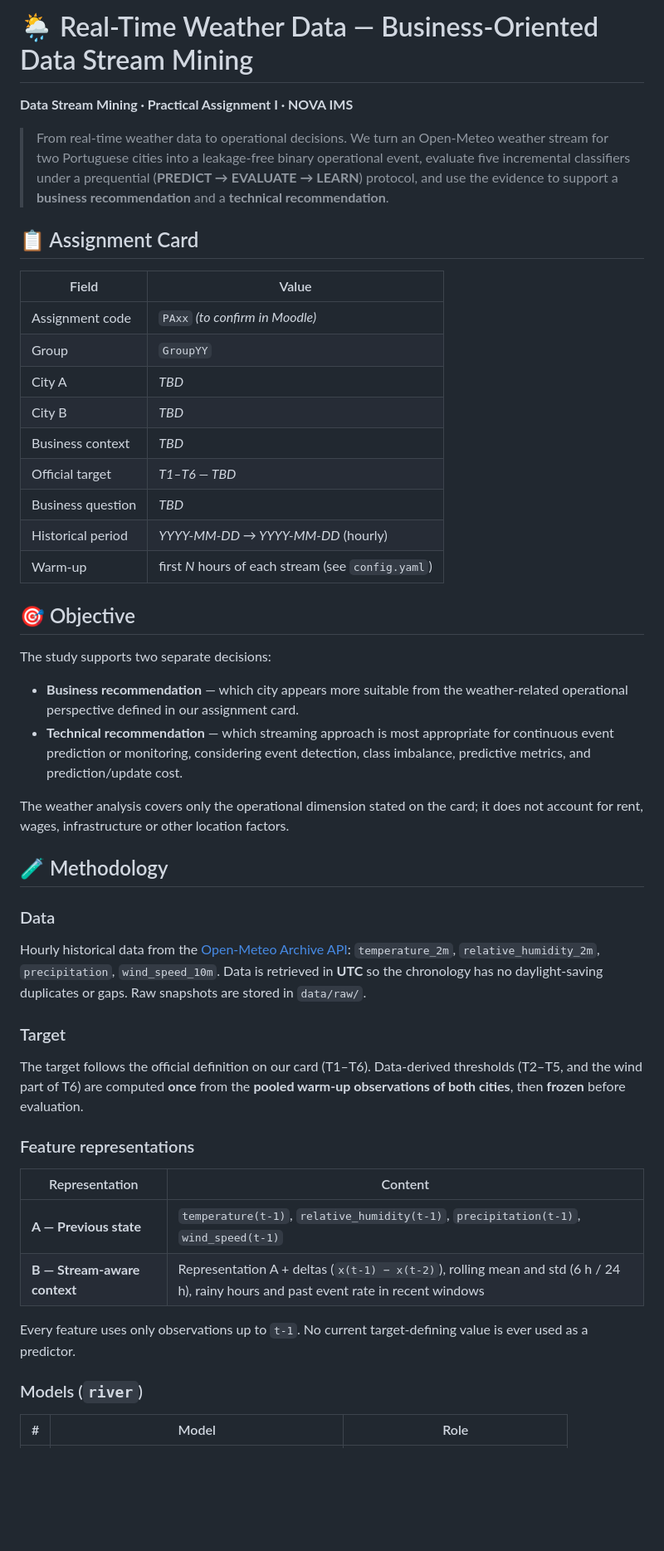
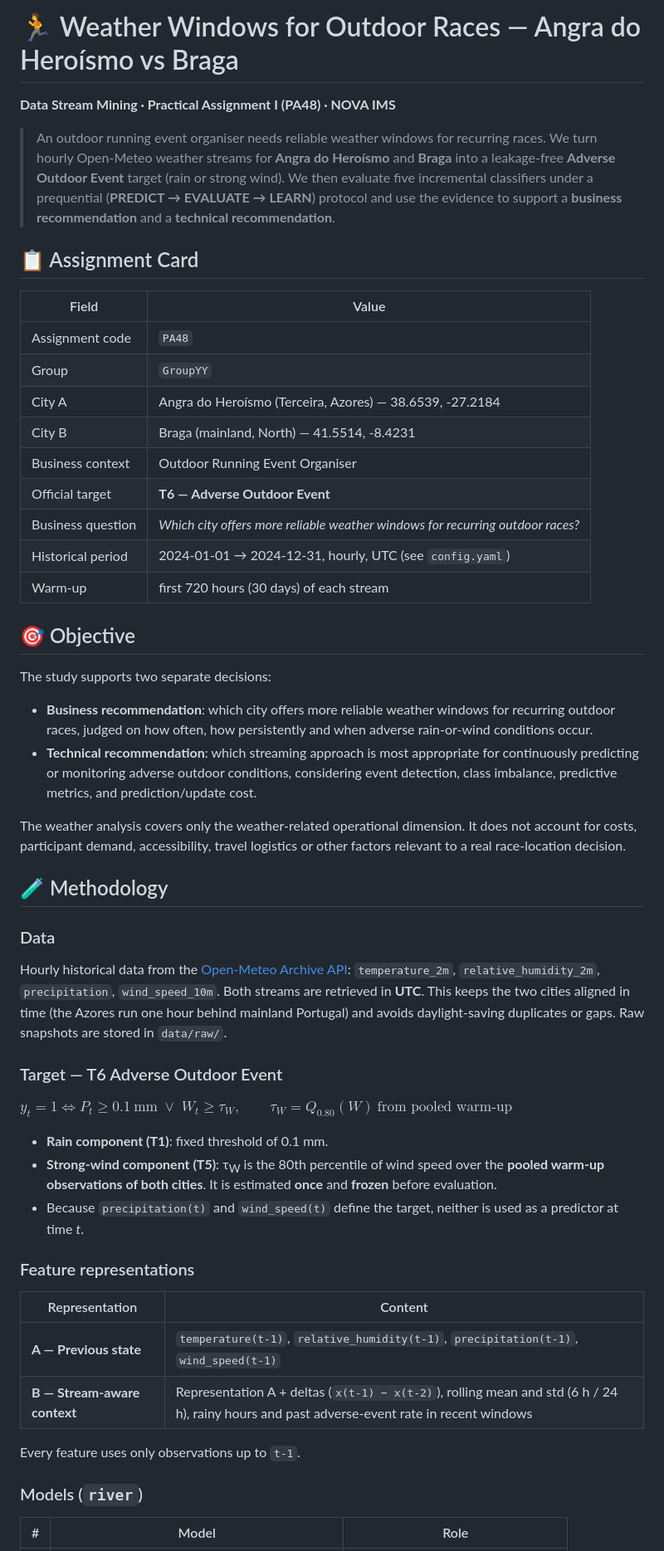
Before and after one commit to beatrizmarques2005/real-time-weather-data, a Markdown page: README.md, the part around one of its changes. Shown at 83% size. GitHub-like rendering; blank space fills up the shorter version.

Commit message:
Configure PA48 (T6, Angra do Heroísmo vs Braga) and team

```diff
--- a/README.md
+++ b/README.md
@@ -1,47 +1,52 @@
-# 🌦️ Real-Time Weather Data — Business-Oriented Data Stream Mining
+# 🏃 Weather Windows for Outdoor Races — Angra do Heroísmo vs Braga
 
-**Data Stream Mining · Practical Assignment I · NOVA IMS**
+**Data Stream Mining · Practical Assignment I (PA48) · NOVA IMS**
 
-> From real-time weather data to operational decisions. We turn an Open-Meteo weather stream for two Portuguese cities into a leakage-free binary operational event, evaluate five incremental classifiers under a prequential (**PREDICT → EVALUATE → LEARN**) protocol, and use the evidence to support a **business recommendation** and a **technical recommendation**.
+> An outdoor running event organiser needs reliable weather windows for recurring races. We turn hourly Open-Meteo weather streams for **Angra do Heroísmo** and **Braga** into a leakage-free **Adverse Outdoor Event** target (rain or strong wind). We then evaluate five incremental classifiers under a prequential (**PREDICT → EVALUATE → LEARN**) protocol and use the evidence to support a **business recommendation** and a **technical recommendation**.
 
 ## 📋 Assignment Card
 
 | Field | Value |
 |---|---|
-| Assignment code | `PAxx` *(to confirm in Moodle)* |
+| Assignment code | `PA48` |
 | Group | `GroupYY` |
-| City A | *TBD* |
-| City B | *TBD* |
-| Business context | *TBD* |
-| Official target | *T1–T6 — TBD* |
-| Business question | *TBD* |
-| Historical period | *YYYY-MM-DD → YYYY-MM-DD* (hourly) |
-| Warm-up | first *N* hours of each stream (see `config.yaml`) |
+| City A | Angra do Heroísmo (Terceira, Azores) — 38.6539, -27.2184 |
+| City B | Braga (mainland, North) — 41.5514, -8.4231 |
+| Business context | Outdoor Running Event Organiser |
+| Official target | **T6 — Adverse Outdoor Event** |
+| Business question | *Which city offers more reliable weather windows for recurring outdoor races?* |
+| Historical period | 2024-01-01 → 2024-12-31, hourly, UTC (see `config.yaml`) |
+| Warm-up | first 720 hours (30 days) of each stream |
 
 ## 🎯 Objective
 
 The study supports two separate decisions:
 
-- **Business recommendation** — which city appears more suitable from the weather-related operational perspective defined in our assignment card.
-- **Technical recommendation** — which streaming approach is most appropriate for continuous event prediction or monitoring, considering event detection, class imbalance, predictive metrics, and prediction/update cost.
+- **Business recommendation**: which city offers more reliable weather windows for recurring outdoor races, judged on how often, how persistently and when adverse rain-or-wind conditions occur.
+- **Technical recommendation**: which streaming approach is most appropriate for continuously predicting or monitoring adverse outdoor conditions, considering event detection, class imbalance, predictive metrics, and prediction/update cost.
 
-The weather analysis covers only the operational dimension stated on the card; it does not account for rent, wages, infrastructure or other location factors.
+The weather analysis covers only the weather-related operational dimension. It does not account for costs, participant demand, accessibility, travel logistics or other factors relevant to a real race-location decision.
 
 ## 🧪 Methodology
 
 ### Data
-Hourly historical data from the [Open-Meteo Archive API](https://open-meteo.com/en/docs/historical-weather-api): `temperature_2m`, `relative_humidity_2m`, `precipitation`, `wind_speed_10m`. Data is retrieved in **UTC** so the chronology has no daylight-saving duplicates or gaps. Raw snapshots are stored in `data/raw/`.
+Hourly historical data from the [Open-Meteo Archive API](https://open-meteo.com/en/docs/historical-weather-api): `temperature_2m`, `relative_humidity_2m`, `precipitation`, `wind_speed_10m`. Both streams are retrieved in **UTC**. This keeps the two cities aligned in time (the Azores run one hour behind mainland Portugal) and avoids daylight-saving duplicates or gaps. Raw snapshots are stored in `data/raw/`.
 
-### Target
-The target follows the official definition on our card (T1–T6). Data-derived thresholds (T2–T5, and the wind part of T6) are computed **once** from the **pooled warm-up observations of both cities**, then **frozen** before evaluation.
+### Target — T6 Adverse Outdoor Event
+
+$y_t = 1 \iff P_t \ge 0.1\ \text{mm} \;\lor\; W_t \ge \tau_W, \qquad \tau_W = Q_{0.80}(W)\ \text{from pooled warm-up}$
+
+- **Rain component (T1)**: fixed threshold of 0.1 mm.
+- **Strong-wind component (T5)**: τ<sub>W</sub> is the 80th percentile of wind speed over the **pooled warm-up observations of both cities**. It is estimated **once** and **frozen** before evaluation.
+- Because `precipitation(t)` and `wind_speed(t)` define the target, neither is used as a predictor at time *t*.
 
 ### Feature representations
 | Representation | Content |
 |---|---|
 | **A — Previous state** | `temperature(t-1)`, `relative_humidity(t-1)`, `precipitation(t-1)`, `wind_speed(t-1)` |
-| **B — Stream-aware context** | Representation A + deltas (`x(t-1) − x(t-2)`), rolling mean and std (6 h / 24 h), rainy hours and past event rate in recent windows |
+| **B — Stream-aware context** | Representation A + deltas (`x(t-1) − x(t-2)`), rolling mean and std (6 h / 24 h), rainy hours and past adverse-event rate in recent windows |
 
-Every feature uses only observations up to `t-1`. No current target-defining value is ever used as a predictor.
+Every feature uses only observations up to `t-1`.
 
 ### Models (`river`)
 | # | Model | Role |
```
Also changed, not shown: other parts of README.md (+11 -13 lines).
